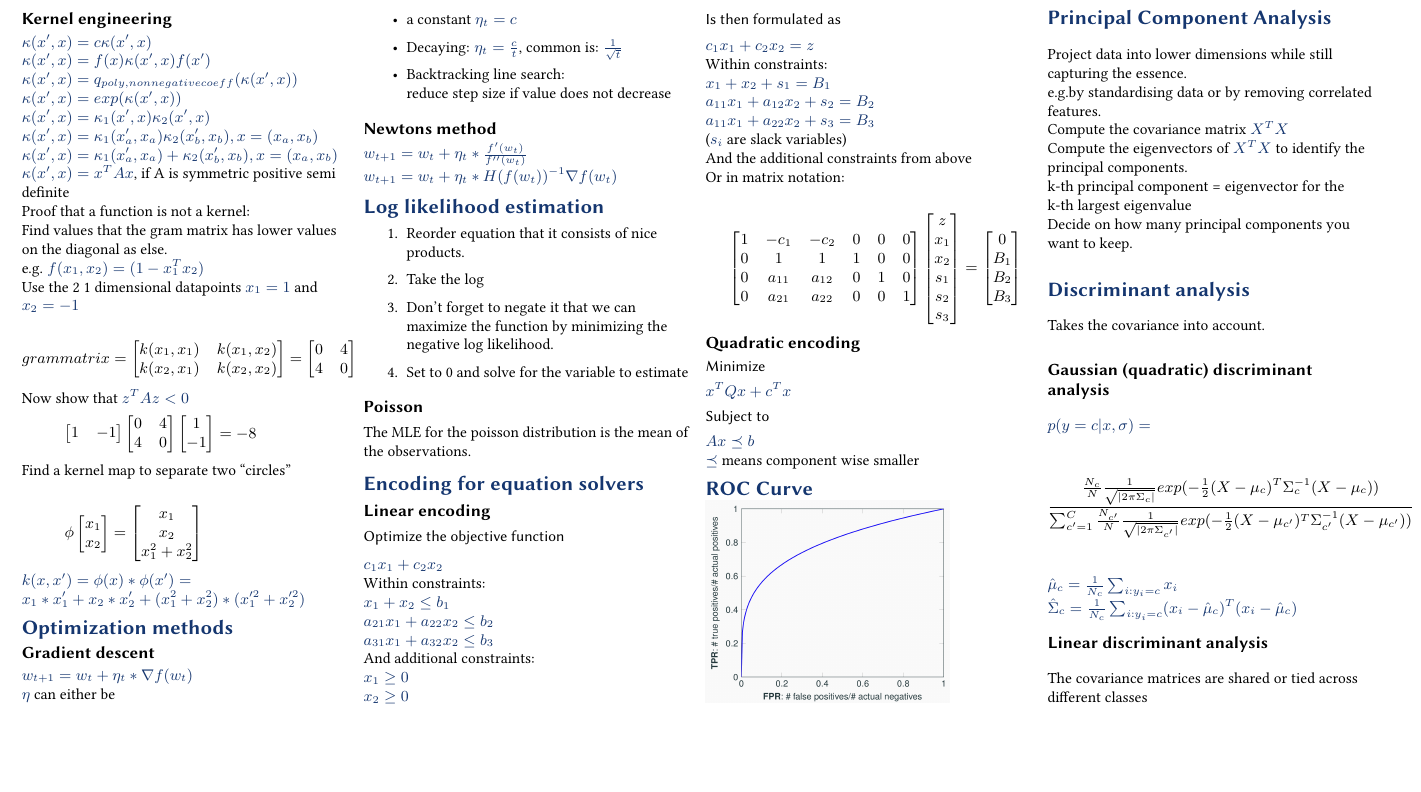
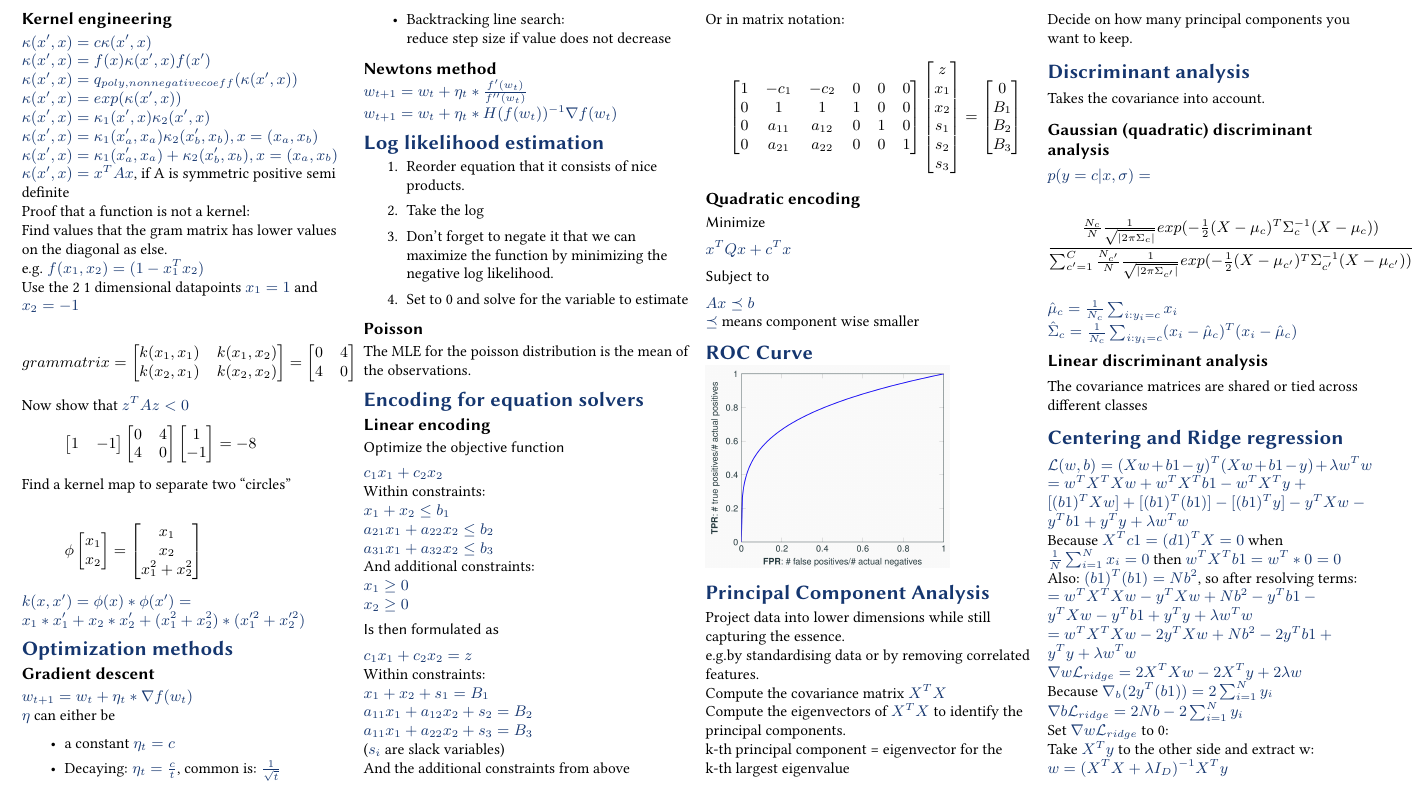
Before and after one commit to BacLuc/fund-data-science-cheat-sheet, a LaTeX document (tex/main.tex, which reads tex/sections/90-task-summaries.tex): part of page 2 of 2, cut so that both start at the same text, the shorter picture padded with empty space. Compiled offline with pdfLaTeX.

Commit message:
add "Centering and Ridge regression" with 90-task-summaries.tex

```diff
--- a/tex/main.tex
+++ b/tex/main.tex
@@ -52,4 +52,7 @@
 	\input{sections/80-discriminant-analysis}
 	%
 	%
+	\input{sections/90-task-summaries}
+	%
+	%
 \end{document}
--- /dev/null
+++ b/tex/sections/90-task-summaries.tex
@@ -0,0 +1,13 @@
+\section{Centering and Ridge regression}
+$\mathcal{L}(w,b)=(Xw +b1-y)^{T}(Xw +b1-y)+\lambda w^{T}w$\\ $=w^{T}X^{T}Xw+w^{T}
+X^{T}b1-w^{T}X^{T}y +[(b1)^{T}Xw]+[(b1)^{T}(b1)]-[(b1)^{T}y]-y^{T}Xw-y^{T}b1+y^{T}
+y+\lambda w^{T}w$\\ Because $X^{T}c1=(d1)^{T}X=0$ when
+$\frac{1}{N}\sum_{i=1}^{N}x_{i}= 0$ then $w^{T}X^{T}b1=w^{T}*0=0$\\ Also:
+$(b1)^{T}(b1) = Nb^{2}$, so after resolving terms:\\ $=w^{T}X^{T}Xw-y^{T}Xw +Nb^{2}
+-y^{T}b1-y^{T}Xw-y^{T}b1 +y^{T}y +\lambda w^{T}w$\\
+$=w^{T}X^{T}Xw-2y^{T}Xw +Nb^{2}-2y^{T}b1+y^{T}y +\lambda w^{T}w$\\ $\nabla{w}\mathcal{L}
+_{ridge}=2X^{T}Xw-2X^{T}y+2\lambda w$\\ Because
+$\nabla_{b}(2y^{T}(b1))=2\sum_{i=1}^{N}y_{i}$\\ $\nabla{b}\mathcal{L}_{ridge}=2N
+b-2\sum_{i=1}^{N}y_{i}$\\ Set $\nabla{w}\mathcal{L}_{ridge}$ to 0:\\ Take
+$X^{T}y$ to the other side and extract w:\\
+$w=(X^{T}X+\lambda I_{D})^{-1}X^{T}y$\\
```
